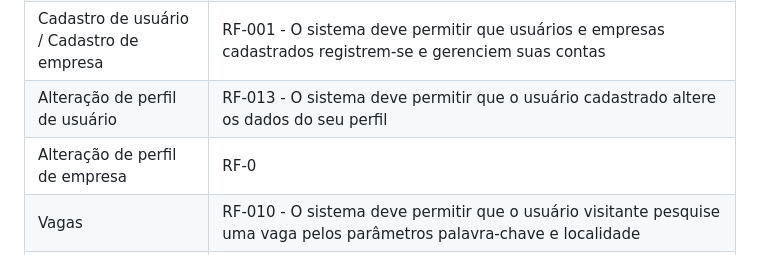
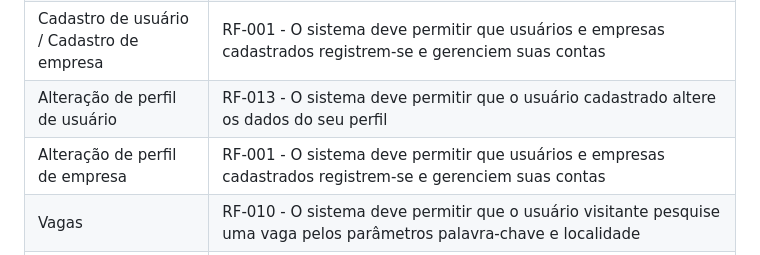
Before and after one commit to ICEI-PUC-Minas-PMV-SI/pmv-si-2023-2-pe1-t3-projetocarreiras, a Markdown page: docs/interface.md, the part around the change. GitHub-like rendering.

Commit message:
finaliza tabela

```diff
--- a/docs/interface.md
+++ b/docs/interface.md
@@ -91,7 +91,7 @@ A tabela abaixo faz uma relação entre as telas aqui mostradas e os requisitos
 | Aprimore-se | RF-002 - O sistema deve ter uma seção ensinando como estruturar um bom currículo. |
 | Cadastro de usuário / Cadastro de empresa |RF-001 - O sistema deve permitir que usuários e empresas cadastrados registrem-se e gerenciem suas contas|
 | Alteração de perfil de usuário |RF-013 - O sistema deve permitir que o usuário cadastrado altere os dados do seu perfil|
-| Alteração de perfil de empresa |RF-0|
+| Alteração de perfil de empresa |RF-001 - O sistema deve permitir que usuários e empresas cadastrados registrem-se e gerenciem suas contas|
 | Vagas |RF-010 - O sistema deve permitir que o usuário visitante pesquise uma vaga pelos parâmetros palavra-chave e localidade|
 | Aplicar para vaga|RF-005 - O sistema deve permitir que usuários cadastrados apliquem para as vagas de emprego disponíveis.|
 |Histórico de aplicações |RF-6 - O sistema deve manter o histórico de aplicações dos usuários cadastrados|
```
